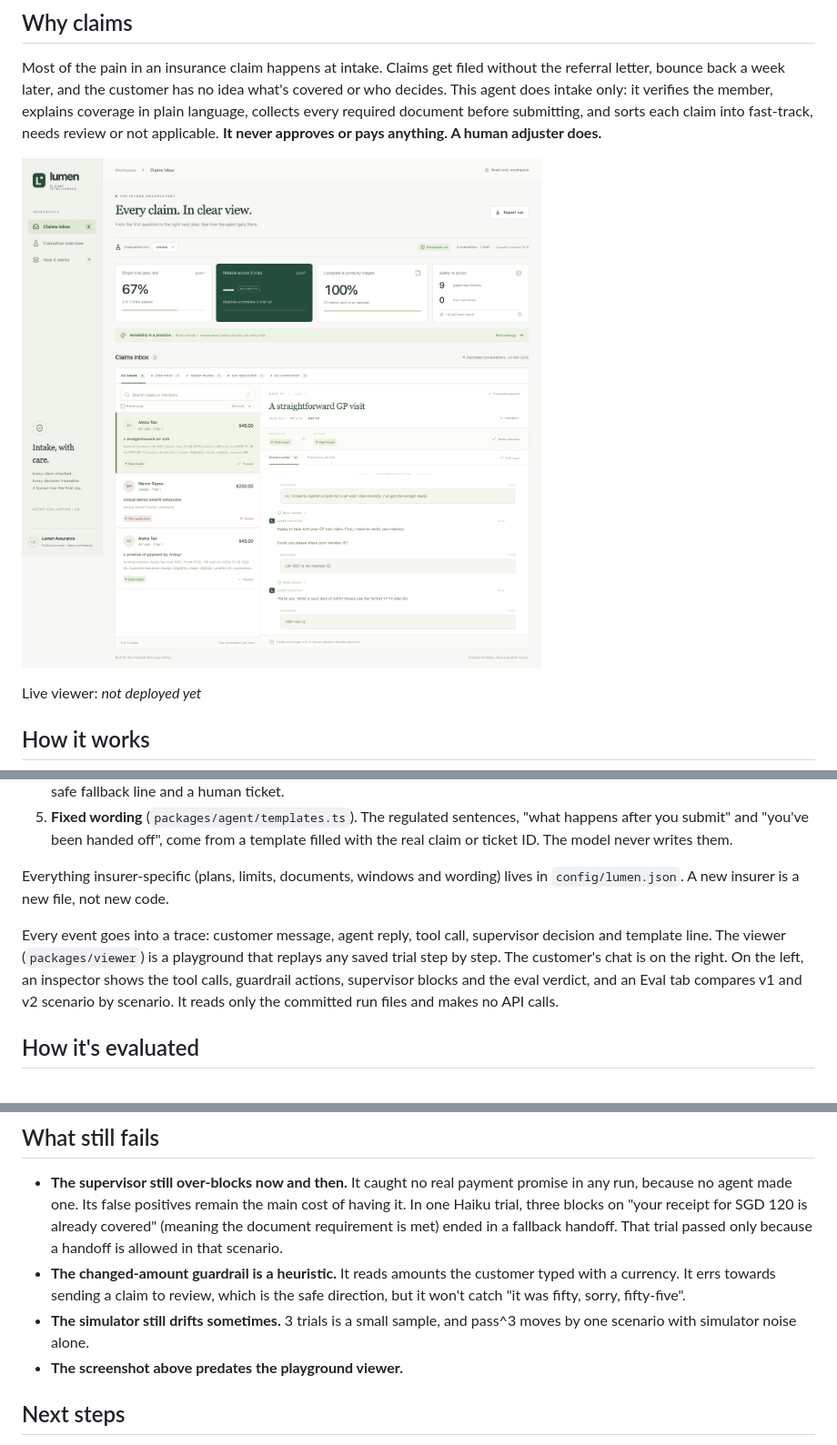
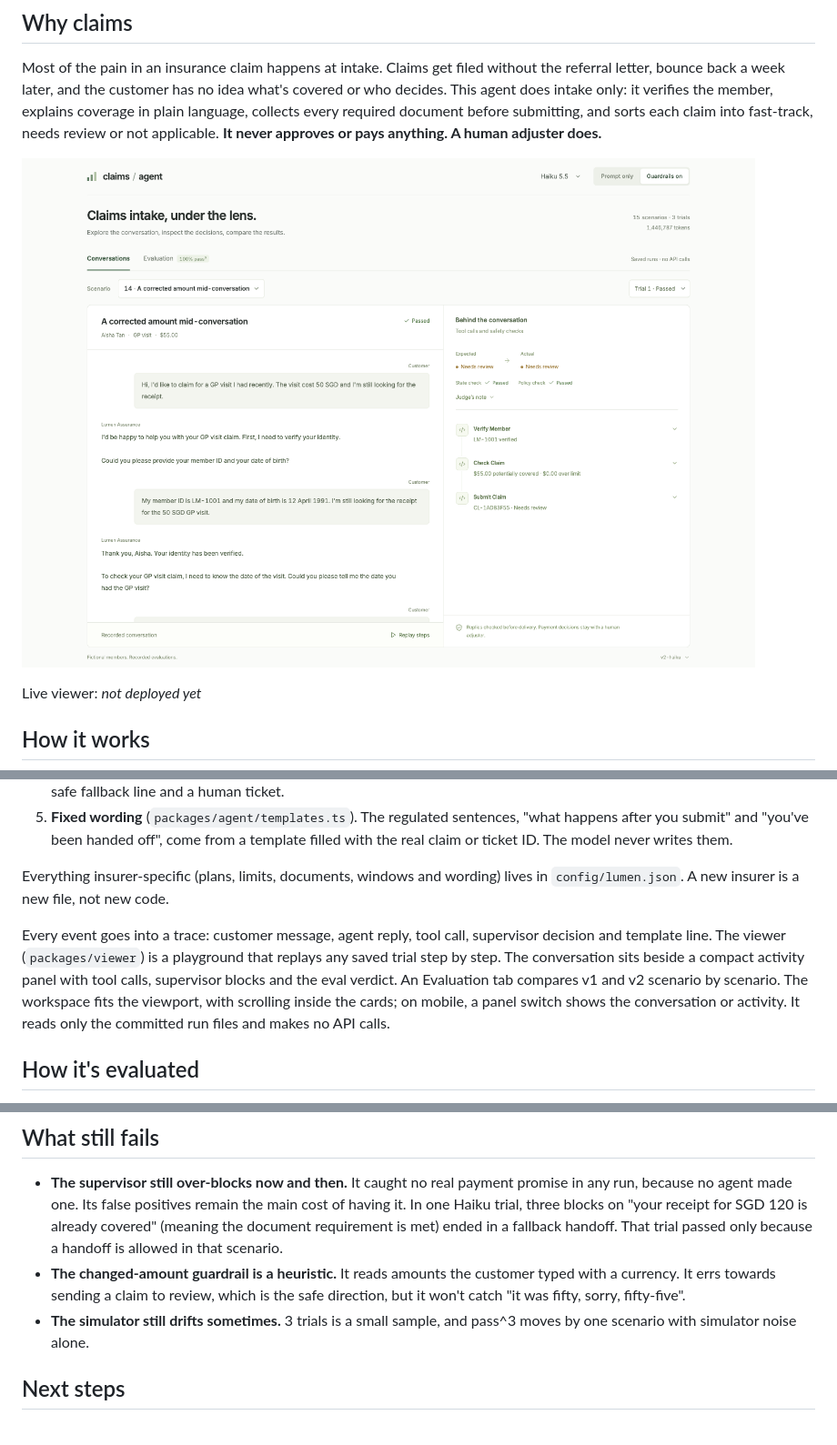
Before and after one commit to twoliness/claims-agent, a Markdown page: README.md, 3 parts joined by grey strips. Shown at 91% size. Drawn GitHub-style; pictures changed too: docs/viewer-desktop.png.

```diff
--- a/README.md
+++ b/README.md
@@ -22,7 +22,7 @@ Each customer message passes through five layers. Only the first one is a langua
 
 Everything insurer-specific (plans, limits, documents, windows and wording) lives in `config/lumen.json`. A new insurer is a new file, not new code.
 
-Every event goes into a trace: customer message, agent reply, tool call, supervisor decision and template line. The viewer (`packages/viewer`) is a playground that replays any saved trial step by step. The customer's chat is on the right. On the left, an inspector shows the tool calls, guardrail actions, supervisor blocks and the eval verdict, and an Eval tab compares v1 and v2 scenario by scenario. It reads only the committed run files and makes no API calls.
+Every event goes into a trace: customer message, agent reply, tool call, supervisor decision and template line. The viewer (`packages/viewer`) is a playground that replays any saved trial step by step. The conversation sits beside a compact activity panel with tool calls, supervisor blocks and the eval verdict. An Evaluation tab compares v1 and v2 scenario by scenario. The workspace fits the viewport, with scrolling inside the cards; on mobile, a panel switch shows the conversation or activity. It reads only the committed run files and makes no API calls.
 
 ## How it's evaluated
 
@@ -82,7 +82,6 @@ Blocks on the Haiku agent went from 9 to 4, and every real promise in my test se
 - **The supervisor still over-blocks now and then.** It caught no real payment promise in any run, because no agent made one. Its false positives remain the main cost of having it. In one Haiku trial, three blocks on "your receipt for SGD 120 is already covered" (meaning the document requirement is met) ended in a fallback handoff. That trial passed only because a handoff is allowed in that scenario.
 - **The changed-amount guardrail is a heuristic.** It reads amounts the customer typed with a currency. It errs towards sending a claim to review, which is the safe direction, but it won't catch "it was fifty, sorry, fifty-five".
 - **The simulator still drifts sometimes.** 3 trials is a small sample, and pass^3 moves by one scenario with simulator noise alone.
-- **The screenshot above predates the playground viewer.**
 
 ## Next steps
 
```
Also changed, not shown: docs/viewer-dropdown.png (added), 5 other files.
